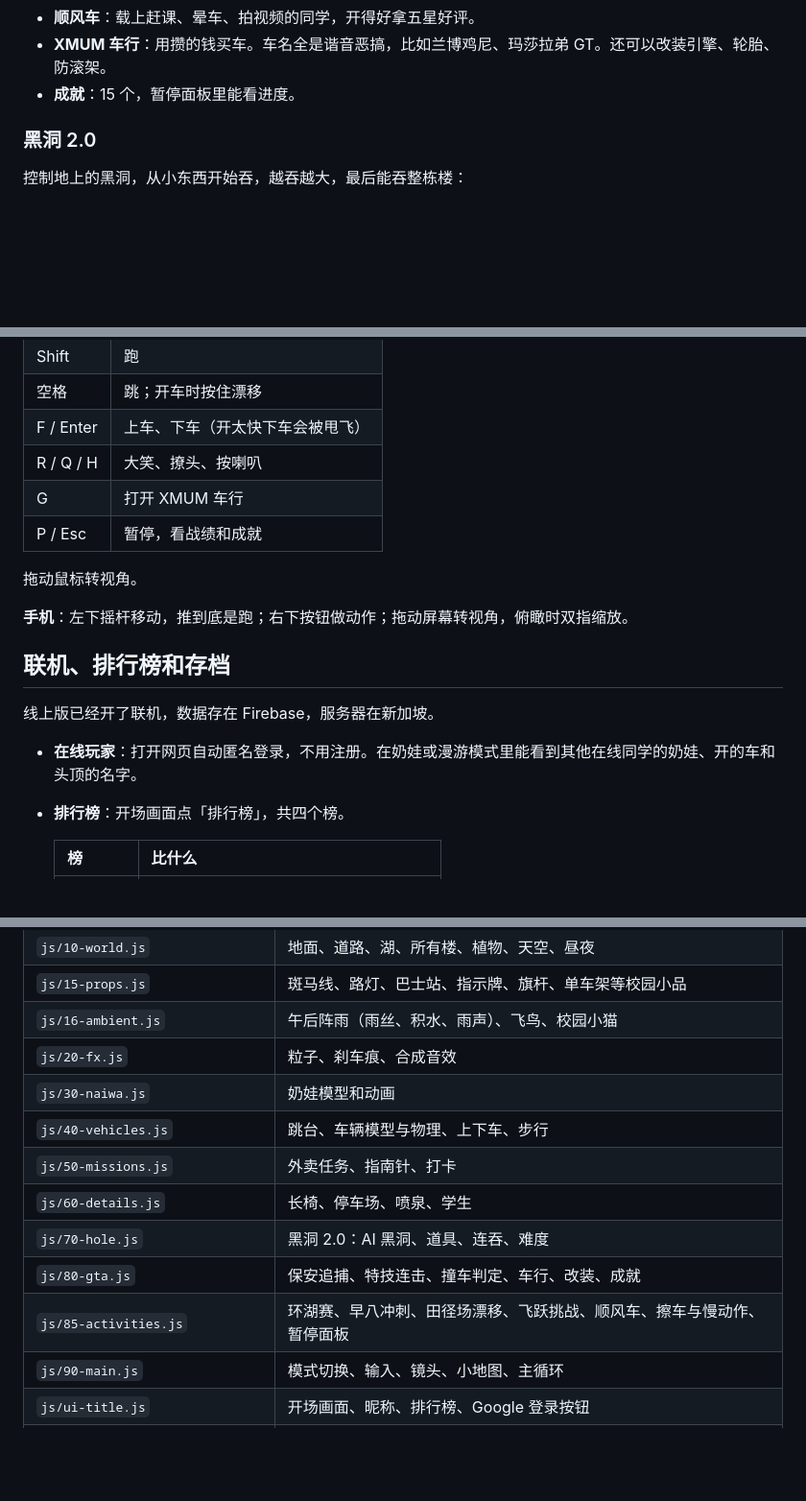
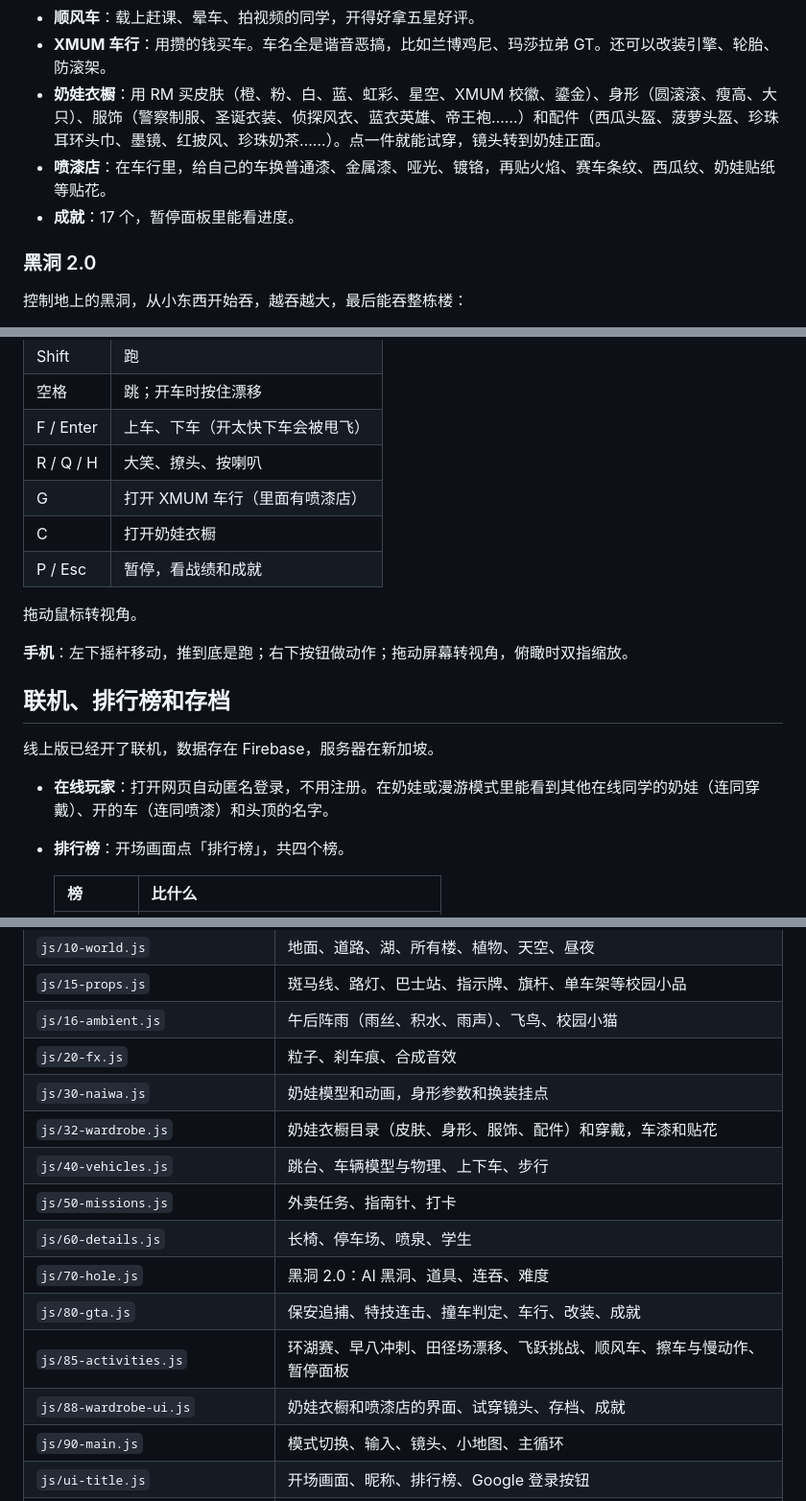
Before and after one commit to iZHENGjy/xmum-campus, a Markdown page: README.md, 3 parts joined by grey strips. Shown at 96% size. Drawn GitHub-style; blank space fills up the shorter version.

```diff
--- a/README.md
+++ b/README.md
@@ -37,7 +37,9 @@
   - 飞跃挑战
 - **顺风车**：载上赶课、晕车、拍视频的同学，开得好拿五星好评。
 - **XMUM 车行**：用攒的钱买车。车名全是谐音恶搞，比如兰博鸡尼、玛莎拉弟 GT。还可以改装引擎、轮胎、防滚架。
-- **成就**：15 个，暂停面板里能看进度。
+- **奶娃衣橱**：用 RM 买皮肤（橙、粉、白、蓝、虹彩、星空、XMUM 校徽、鎏金）、身形（圆滚滚、瘦高、大只）、服饰（警察制服、圣诞衣装、侦探风衣、蓝衣英雄、帝王袍……）和配件（西瓜头盔、菠萝头盔、珍珠耳环头巾、墨镜、红披风、珍珠奶茶……）。点一件就能试穿，镜头转到奶娃正面。
+- **喷漆店**：在车行里，给自己的车换普通漆、金属漆、哑光、镀铬，再贴火焰、赛车条纹、西瓜纹、奶娃贴纸等贴花。
+- **成就**：17 个，暂停面板里能看进度。
 
 ### 黑洞 2.0
 
@@ -74,7 +76,8 @@
 | 空格 | 跳；开车时按住漂移 |
 | F / Enter | 上车、下车（开太快下车会被甩飞） |
 | R / Q / H | 大笑、撩头、按喇叭 |
-| G | 打开 XMUM 车行 |
+| G | 打开 XMUM 车行（里面有喷漆店） |
+| C | 打开奶娃衣橱 |
 | P / Esc | 暂停，看战绩和成就 |
 
 拖动鼠标转视角。
@@ -85,7 +88,7 @@
 
 线上版已经开了联机，数据存在 Firebase，服务器在新加坡。
 
-- **在线玩家**：打开网页自动匿名登录，不用注册。在奶娃或漫游模式里能看到其他在线同学的奶娃、开的车和头顶的名字。
+- **在线玩家**：打开网页自动匿名登录，不用注册。在奶娃或漫游模式里能看到其他在线同学的奶娃（连同穿戴）、开的车（连同喷漆）和头顶的名字。
 - **排行榜**：开场画面点「排行榜」，共四个榜。
 
   | 榜 | 比什么 |
@@ -183,13 +186,15 @@ python -m http.server 8000
 | `js/15-props.js` | 斑马线、路灯、巴士站、指示牌、旗杆、单车架等校园小品 |
 | `js/16-ambient.js` | 午后阵雨（雨丝、积水、雨声）、飞鸟、校园小猫 |
 | `js/20-fx.js` | 粒子、刹车痕、合成音效 |
-| `js/30-naiwa.js` | 奶娃模型和动画 |
+| `js/30-naiwa.js` | 奶娃模型和动画，身形参数和换装挂点 |
+| `js/32-wardrobe.js` | 奶娃衣橱目录（皮肤、身形、服饰、配件）和穿戴，车漆和贴花 |
 | `js/40-vehicles.js` | 跳台、车辆模型与物理、上下车、步行 |
 | `js/50-missions.js` | 外卖任务、指南针、打卡 |
 | `js/60-details.js` | 长椅、停车场、喷泉、学生 |
 | `js/70-hole.js` | 黑洞 2.0：AI 黑洞、道具、连吞、难度 |
 | `js/80-gta.js` | 保安追捕、特技连击、撞车判定、车行、改装、成就 |
 | `js/85-activities.js` | 环湖赛、早八冲刺、田径场漂移、飞跃挑战、顺风车、擦车与慢动作、暂停面板 |
+| `js/88-wardrobe-ui.js` | 奶娃衣橱和喷漆店的界面、试穿镜头、存档、成就 |
 | `js/90-main.js` | 模式切换、输入、镜头、小地图、主循环 |
 | `js/ui-title.js` | 开场画面、昵称、排行榜、Google 登录按钮 |
 | `js/firebase-config.js` | Firebase 公开配置（填 `null` 就是单机） |
```
Also changed, not shown: docs/screenshots/paint-shop.jpg (added), docs/screenshots/wardrobe-lineup.jpg (added), docs/screenshots/wardrobe-phone.jpg (added), docs/screenshots/wardrobe.jpg (added), 9 other files.
